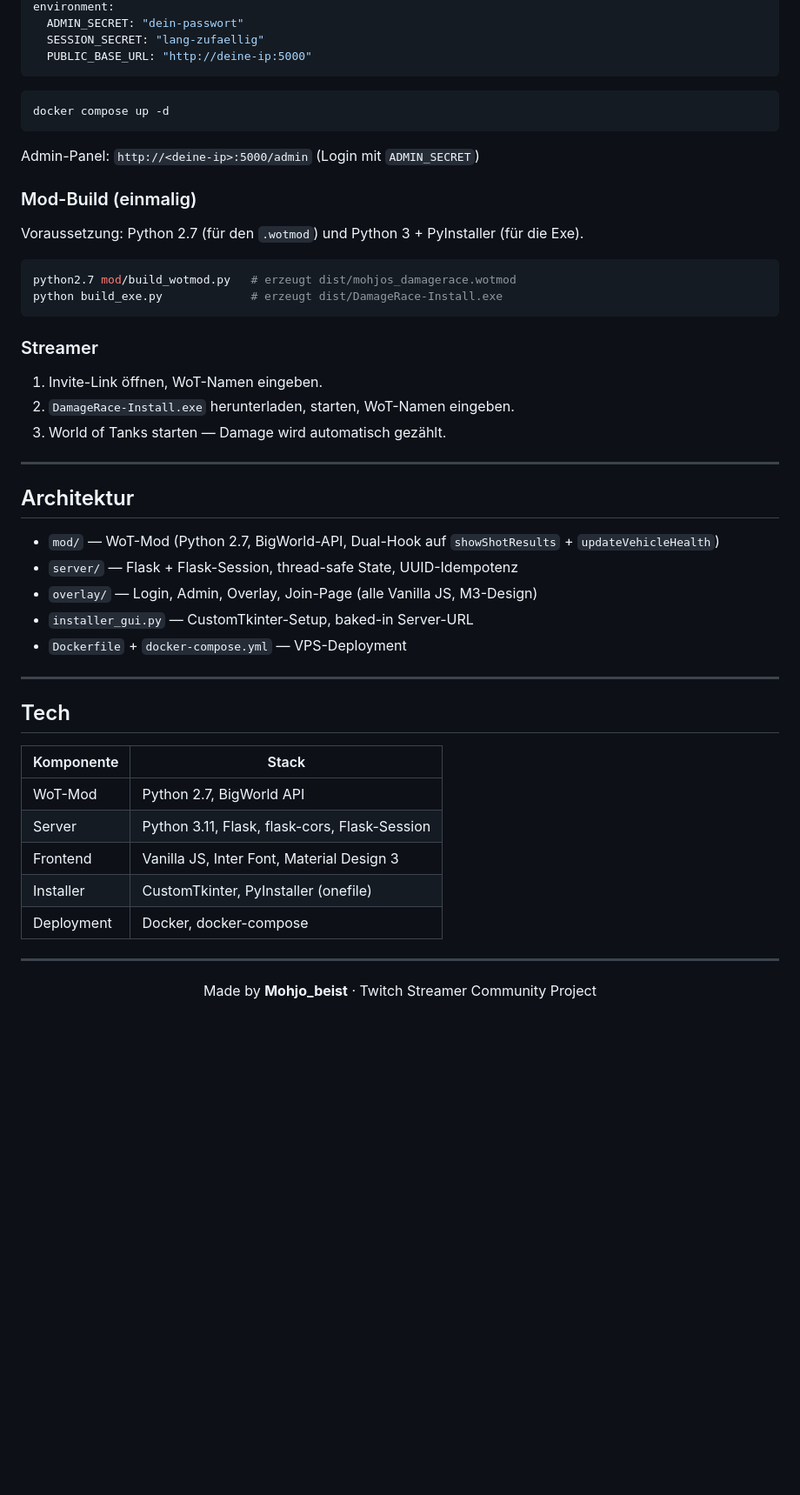
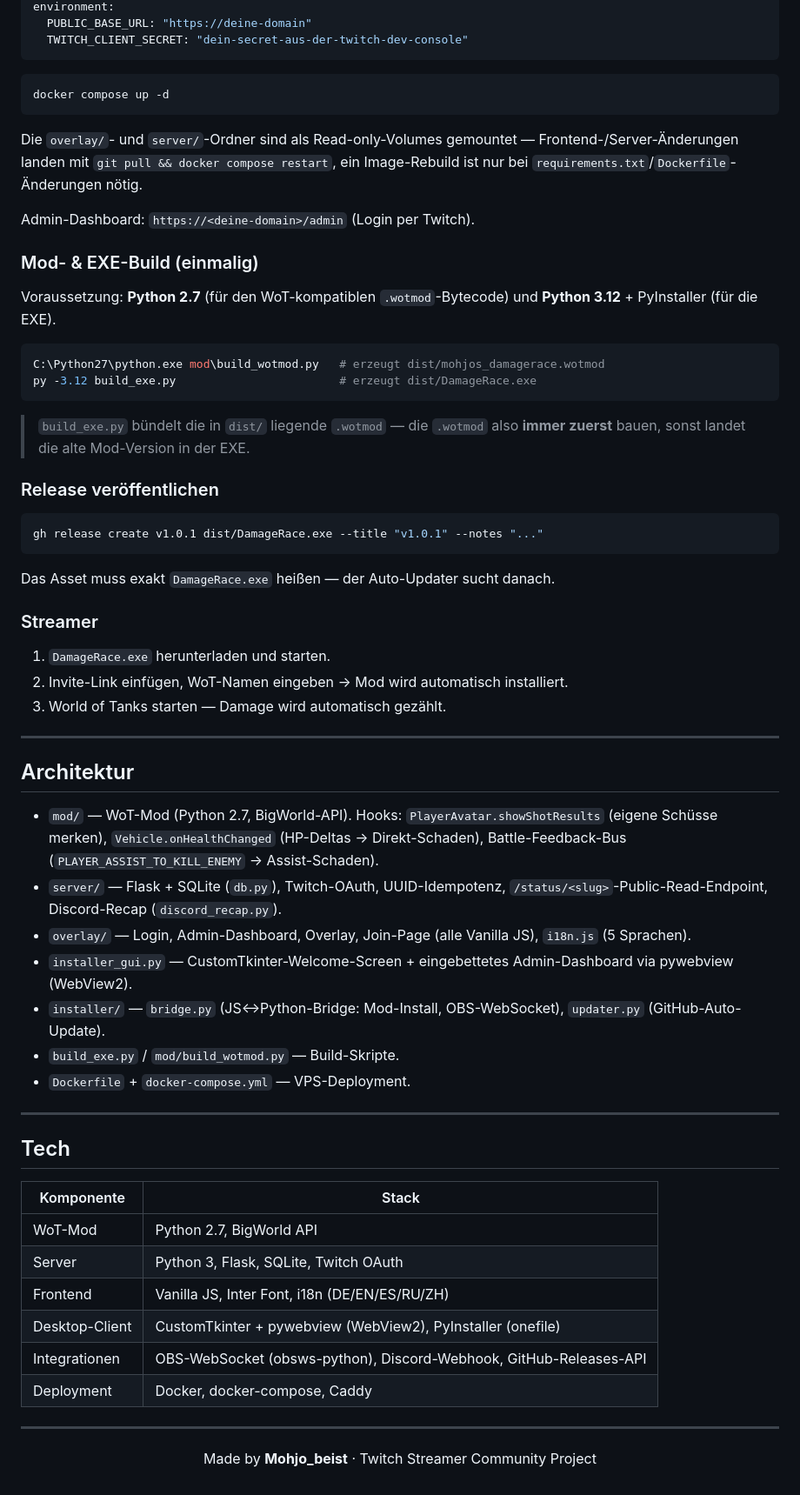
Before and after one commit to Benjamin-Web/WOT-Damage-Challenge-, a Markdown page: README.md, the part around one of its changes. Shown at 87% size. GitHub-like rendering; blank space fills up the shorter version.

````diff
--- a/README.md
+++ b/README.md
@@ -73,39 +80,52 @@ cd WOT-Damage-Challenge-
 environment:
-  ADMIN_SECRET: "dein-passwort"
-  SESSION_SECRET: "lang-zufaellig"
-  PUBLIC_BASE_URL: "http://deine-ip:5000"
+  PUBLIC_BASE_URL: "https://deine-domain"
+  TWITCH_CLIENT_SECRET: "dein-secret-aus-der-twitch-dev-console"
 ```
 
 ```bash
 docker compose up -d
 ```
 
-Admin-Panel: `http://<deine-ip>:5000/admin` (Login mit `ADMIN_SECRET`)
+Die `overlay/`- und `server/`-Ordner sind als Read-only-Volumes gemountet — Frontend-/Server-Änderungen landen mit `git pull && docker compose restart`, ein Image-Rebuild ist nur bei `requirements.txt`/`Dockerfile`-Änderungen nötig.
 
-### Mod-Build (einmalig)
+Admin-Dashboard: `https://<deine-domain>/admin` (Login per Twitch).
 
-Voraussetzung: Python 2.7 (für den `.wotmod`) und Python 3 + PyInstaller (für die Exe).
+### Mod- & EXE-Build (einmalig)
+
+Voraussetzung: **Python 2.7** (für den WoT-kompatiblen `.wotmod`-Bytecode) und **Python 3.12** + PyInstaller (für die EXE).
 
 ```bash
-python2.7 mod/build_wotmod.py   # erzeugt dist/mohjos_damagerace.wotmod
-python build_exe.py             # erzeugt dist/DamageRace-Install.exe
+C:\Python27\python.exe mod\build_wotmod.py   # erzeugt dist/mohjos_damagerace.wotmod
+py -3.12 build_exe.py                        # erzeugt dist/DamageRace.exe
 ```
+
+> `build_exe.py` bündelt die in `dist/` liegende `.wotmod` — die `.wotmod` also **immer zuerst** bauen, sonst landet die alte Mod-Version in der EXE.
+
+### Release veröffentlichen
+
+```bash
+gh release create v1.0.1 dist/DamageRace.exe --title "v1.0.1" --notes "..."
+```
+
+Das Asset muss exakt `DamageRace.exe` heißen — der Auto-Updater sucht danach.
 
 ### Streamer
 
-1. Invite-Link öffnen, WoT-Namen eingeben.
-2. `DamageRace-Install.exe` herunterladen, starten, WoT-Namen eingeben.
+1. `DamageRace.exe` herunterladen und starten.
+2. Invite-Link einfügen, WoT-Namen eingeben → Mod wird automatisch installiert.
 3. World of Tanks starten — Damage wird automatisch gezählt.
 
 ---
 
 ## Architektur
 
-- `mod/` — WoT-Mod (Python 2.7, BigWorld-API, Dual-Hook auf `showShotResults` + `updateVehicleHealth`)
-- `server/` — Flask + Flask-Session, thread-safe State, UUID-Idempotenz
-- `overlay/` — Login, Admin, Overlay, Join-Page (alle Vanilla JS, M3-Design)
-- `installer_gui.py` — CustomTkinter-Setup, baked-in Server-URL
-- `Dockerfile` + `docker-compose.yml` — VPS-Deployment
+- `mod/` — WoT-Mod (Python 2.7, BigWorld-API). Hooks: `PlayerAvatar.showShotResults` (eigene Schüsse merken), `Vehicle.onHealthChanged` (HP-Deltas → Direkt-Schaden), Battle-Feedback-Bus (`PLAYER_ASSIST_TO_KILL_ENEMY` → Assist-Schaden).
+- `server/` — Flask + SQLite (`db.py`), Twitch-OAuth, UUID-Idempotenz, `/status/<slug>`-Public-Read-Endpoint, Discord-Recap (`discord_recap.py`).
+- `overlay/` — Login, Admin-Dashboard, Overlay, Join-Page (alle Vanilla JS), `i18n.js` (5 Sprachen).
+- `installer_gui.py` — CustomTkinter-Welcome-Screen + eingebettetes Admin-Dashboard via pywebview (WebView2).
+- `installer/` — `bridge.py` (JS↔Python-Bridge: Mod-Install, OBS-WebSocket), `updater.py` (GitHub-Auto-Update).
+- `build_exe.py` / `mod/build_wotmod.py` — Build-Skripte.
+- `Dockerfile` + `docker-compose.yml` — VPS-Deployment.
 
 ---
 
@@ -114,10 +134,11 @@ python build_exe.py             # erzeugt dist/DamageRace-Install.exe
 | Komponente | Stack |
 |---|---|
 | WoT-Mod | Python 2.7, BigWorld API |
-| Server | Python 3.11, Flask, flask-cors, Flask-Session |
-| Frontend | Vanilla JS, Inter Font, Material Design 3 |
-| Installer | CustomTkinter, PyInstaller (onefile) |
-| Deployment | Docker, docker-compose |
+| Server | Python 3, Flask, SQLite, Twitch OAuth |
+| Frontend | Vanilla JS, Inter Font, i18n (DE/EN/ES/RU/ZH) |
+| Desktop-Client | CustomTkinter + pywebview (WebView2), PyInstaller (onefile) |
+| Integrationen | OBS-WebSocket (obsws-python), Discord-Webhook, GitHub-Releases-API |
+| Deployment | Docker, docker-compose, Caddy |
 
 ---
 
````
Also changed, not shown: other parts of README.md (+29 -22 lines).
